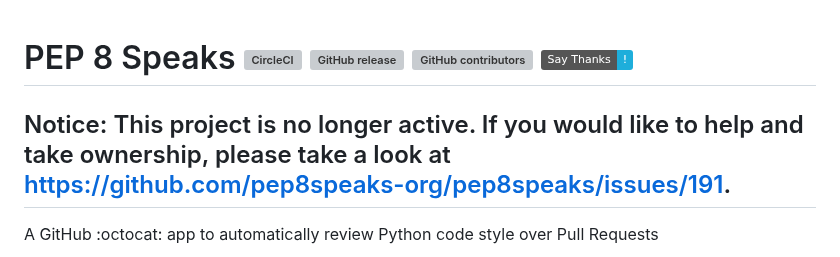
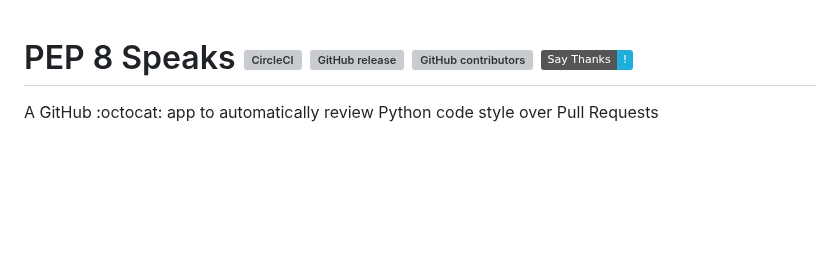
Before and after one commit to pep8speaks-org/pep8speaks, a Markdown page: .github/README.md, the part around one of its changes. Drawn GitHub-style; badges without logos; blank space fills up the shorter version; grey boxes are pictures that could not be loaded.

Commit message:
Project is maintained again so removed unmaintaind status from the readme (#198)

```diff
--- a/.github/README.md
+++ b/.github/README.md
@@ -1,6 +1,4 @@
 # PEP 8 Speaks [![CircleCI](https://img.shields.io/circleci/build/github/OrkoHunter/pep8speaks)](https://app.circleci.com/pipelines/github/OrkoHunter/pep8speaks) ![GitHub release](https://img.shields.io/github/release/OrkoHunter/pep8speaks.svg) ![GitHub contributors](https://img.shields.io/github/contributors/OrkoHunter/pep8speaks.svg) [![Say Thanks!](https://img.shields.io/badge/Say%20Thanks-!-1EAEDB.svg)](https://saythanks.io/to/OrkoHunter)
-
-## Notice: This project is no longer active. If you would like to help and take ownership, please take a look at https://github.com/pep8speaks-org/pep8speaks/issues/191.
 
 
 A GitHub :octocat: app to automatically review Python code style over Pull Requests
```
Also changed, not shown: other parts of .github/README.md (+3 -1 lines).
